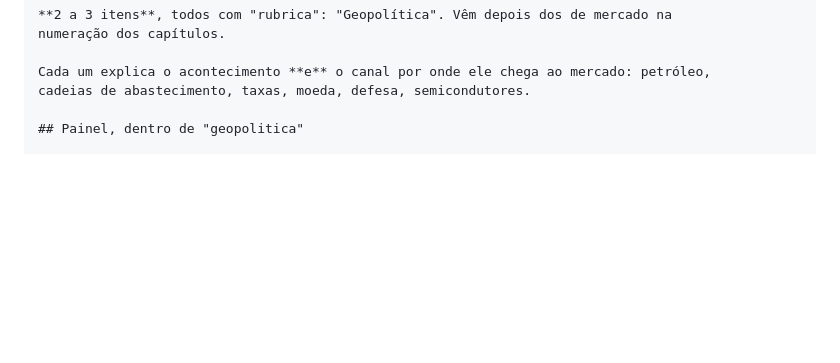
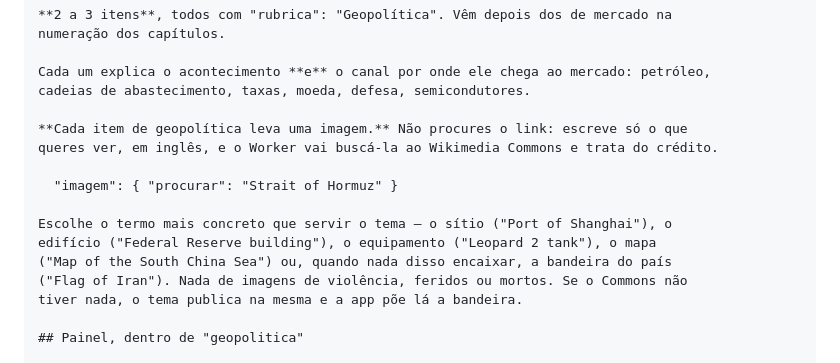
Before and after one commit to ruivenera/BibliotecaVenera, a Markdown page: README.md, the part around the change. Rendered like a GitHub page; blank space fills up the shorter version.

```diff
--- a/README.md
+++ b/README.md
@@ -135,6 +135,17 @@ numeração dos capítulos.
 
 Cada um explica o acontecimento **e** o canal por onde ele chega ao mercado: petróleo,
 cadeias de abastecimento, taxas, moeda, defesa, semicondutores.
+
+**Cada item de geopolítica leva uma imagem.** Não procures o link: escreve só o que
+queres ver, em inglês, e o Worker vai buscá-la ao Wikimedia Commons e trata do crédito.
+
+  "imagem": { "procurar": "Strait of Hormuz" }
+
+Escolhe o termo mais concreto que servir o tema — o sítio ("Port of Shanghai"), o
+edifício ("Federal Reserve building"), o equipamento ("Leopard 2 tank"), o mapa
+("Map of the South China Sea") ou, quando nada disso encaixar, a bandeira do país
+("Flag of Iran"). Nada de imagens de violência, feridos ou mortos. Se o Commons não
+tiver nada, o tema publica na mesma e a app põe lá a bandeira.
 
 ## Painel, dentro de "geopolitica"
 
```
Also changed, not shown: SCHEMA.md (+14 -0 lines).
